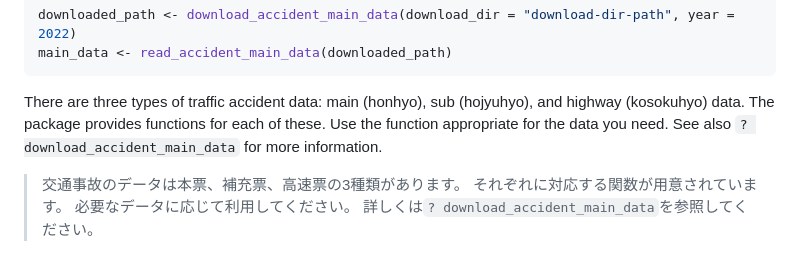
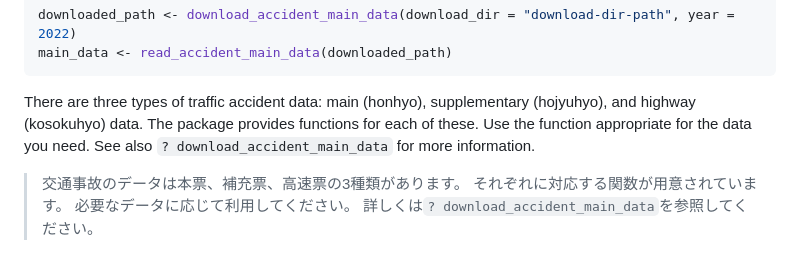
Before and after one commit to NONONOexe/jpaccidents, a Markdown page: README.md, the part around the change. Rendered like a GitHub page.

Commit message:
:memo: Update README

````diff
--- a/README.md
+++ b/README.md
@@ -51,10 +51,11 @@ downloaded_path <- download_accident_main_data(download_dir = "download-dir-path
 main_data <- read_accident_main_data(downloaded_path)
 ```
 
-There are three types of traffic accident data: main (honhyo), sub
-(hojyuhyo), and highway (kosokuhyo) data. The package provides functions
-for each of these. Use the function appropriate for the data you need.
-See also `? download_accident_main_data` for more information.
+There are three types of traffic accident data: main (honhyo),
+supplementary (hojyuhyo), and highway (kosokuhyo) data. The package
+provides functions for each of these. Use the function appropriate for
+the data you need. See also `? download_accident_main_data` for more
+information.
 
 > 交通事故のデータは本票、補充票、高速票の3種類があります。
 > それぞれに対応する関数が用意されています。
````
